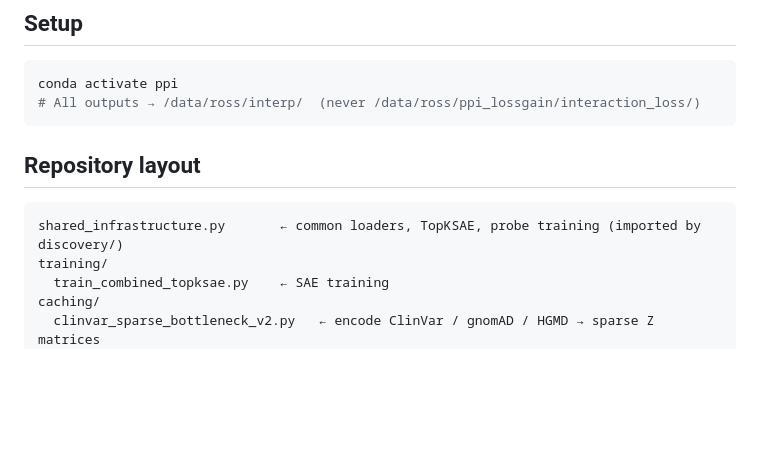
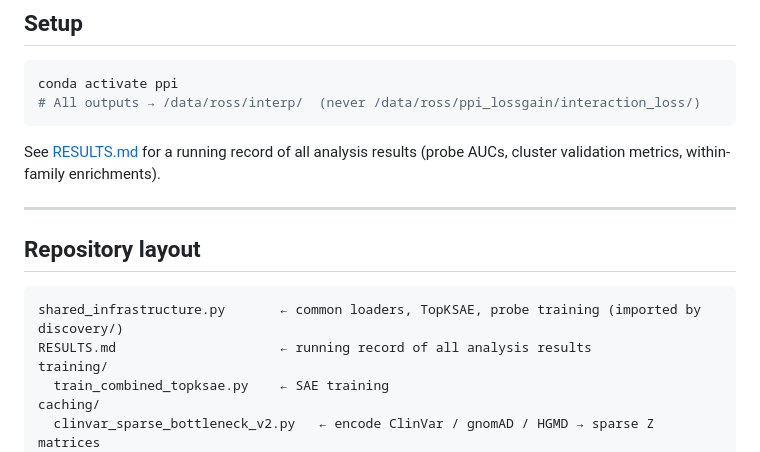
Before and after one commit to rosstewart/pLM_variant_interp, a Markdown page: README.md, the part around the change. Drawn GitHub-style; blank space fills up the shorter version.

````diff
--- a/README.md
+++ b/README.md
@@ -16,10 +16,16 @@ conda activate ppi
 # All outputs → /data/ross/interp/  (never /data/ross/ppi_lossgain/interaction_loss/)
 ```
 
+See [RESULTS.md](RESULTS.md) for a running record of all analysis results (probe AUCs,
+cluster validation metrics, within-family enrichments).
+
+---
+
 ## Repository layout
 
 ```
 shared_infrastructure.py       ← common loaders, TopKSAE, probe training (imported by discovery/)
+RESULTS.md                     ← running record of all analysis results
 training/
   train_combined_topksae.py    ← SAE training
 caching/
````
Also changed, not shown: RESULTS.md (added, +246 -0 lines).
